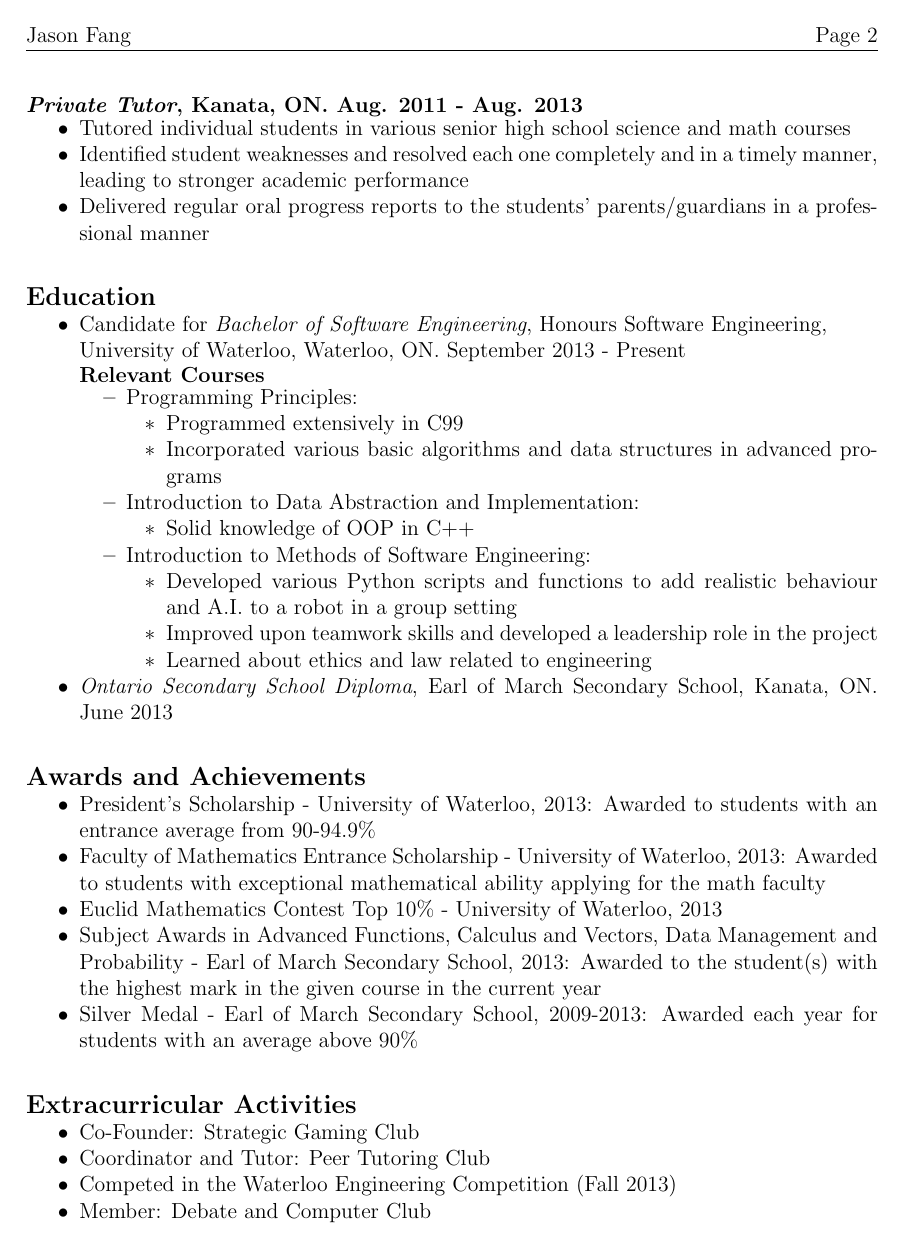
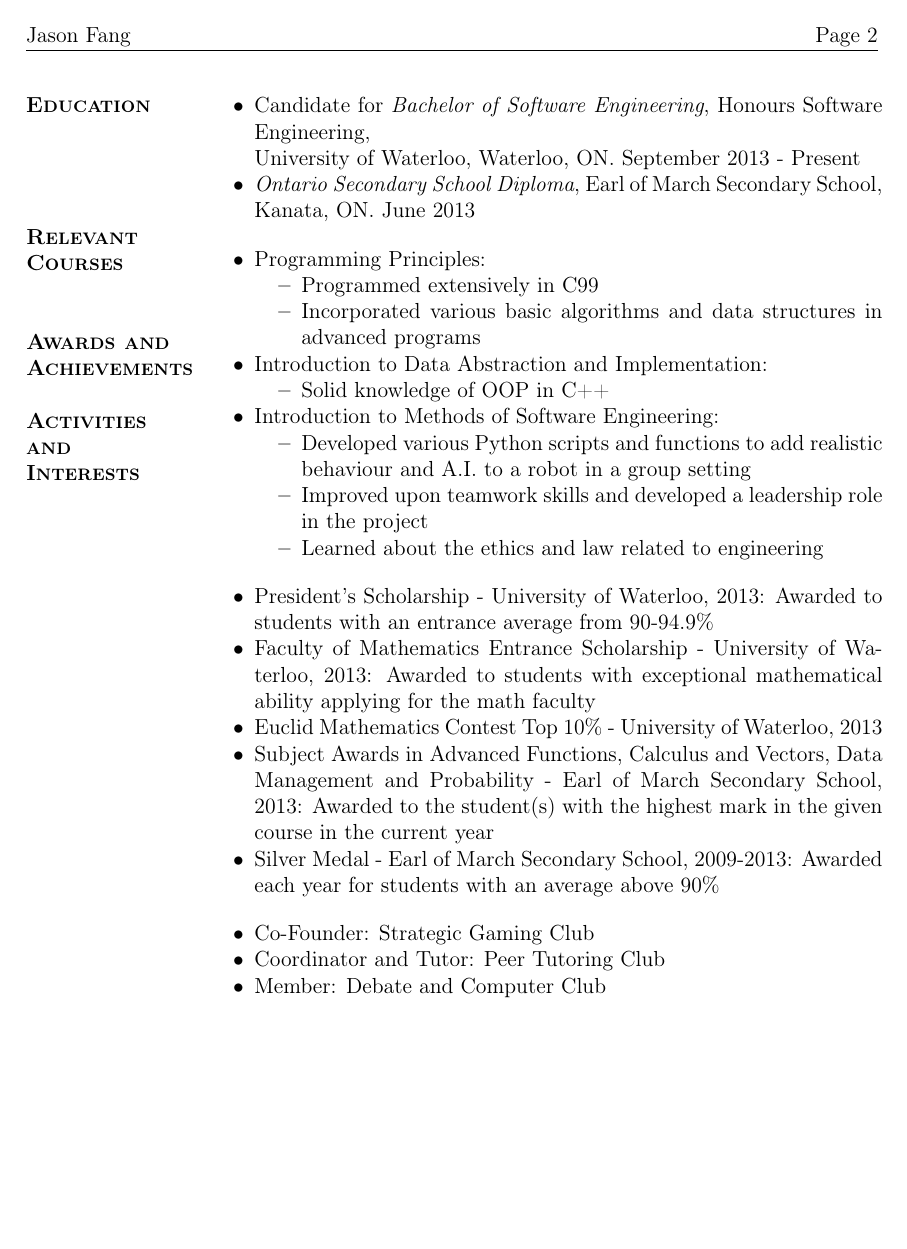
Before and after one commit to jasonf7/Resume, a LaTeX CV (resume.tex): page 2 of 2. Compiled offline with pdfLaTeX.

Commit message:
Changed to nicer format

```diff
--- a/resume.tex
+++ b/resume.tex
@@ -5,6 +5,10 @@
 \usepackage{titlesec}
 \usepackage[margin=1in]{geometry}
 \usepackage{fancyhdr}
+\usepackage{multicol}
+\usepackage[T1]{fontenc}
+\usepackage{bold-extra}
+
 
 %\setlength{\headsep}{0pt}
 \setlength{\parskip}{0pt}
@@ -68,11 +63,6 @@
-	\subsection*{\textit{Private Tutor}, Kanata, ON. Aug. 2011 - Aug. 2013}
-		\begin{itemize} \vspace{-10pt}
-		\item Tutored individual students in various senior high school science and math courses
-		\item Identified student weaknesses and resolved each one completely and in a timely manner, leading to stronger academic performance
-		\item Delivered regular oral progress reports to the students' parents/guardians in a professional manner
+			\item Designed, edited, and prepared custom sprites and images based off client sketches with Adobe 							PhotoShop
 		\end{itemize}
 
-\section*{Education} \vspace{-12pt}
+	\subsection*{\textit{Waterloo Engineering Competition Participant}} \vspace{-6pt}
+		University of Waterloo, Waterloo, Ontario \hspace{70pt} Nov. 2013
 		\begin{itemize}
-	\item Candidate for \textit{Bachelor of Software Engineering}, Honours Software Engineering, \\University of Waterloo, Waterloo, ON. September 2013 - Present \vspace*{-18pt}
-		\subsection*{Relevant Courses} \vspace*{-10pt}
@@ -79,3 +81,17 @@
+\begin{minipage}[t]{0.2\linewidth}
+	\textbf{\textsc{
+	\hspace{-5pt}Education \\ \\ \\ \\ \\
+	Relevant \\ Courses \\ \\ \\
+	Awards and \\ Achievements \\ \\
+	Activities and\\ Interests
+	}}
+\end{minipage}
+\begin{minipage}[t]{0.8\linewidth}
+	\begin{itemize}
+		\item Candidate for \textit{Bachelor of Software Engineering}, Honours Software Engineering, \\University of Waterloo, Waterloo, ON. September 2013 - Present
+		\item \textit{Ontario Secondary School Diploma}, Earl of March Secondary School, Kanata, ON. June 2013
+	\end{itemize} \vspace{12pt}
+
 	\begin{itemize}
 		\item Programming Principles:
 			\begin{itemize}
@@ -88,29 +104,25 @@
 			\end{itemize}
 		\item Introduction to Methods of Software Engineering:
 			\begin{itemize}
-				\item Developed various Python scripts and functions to add realistic behaviour and A.I. to a robot in a group setting
+				\item Developed various Python scripts and functions to add realistic behaviour and A.I. to a	 								robot in a group setting
 				\item Improved upon teamwork skills and developed a leadership role in the project
-				\item Learned about ethics and law related to engineering
+				\item Learned about the ethics and law related to engineering
 			\end{itemize}
-			\end{itemize}
-		\item \textit{Ontario Secondary School Diploma}, Earl of March Secondary School, Kanata, ON. June 2013
-		\end{itemize}
+	\end{itemize} \vspace{12pt}
 
-\section*{Awards and Achievements}
-	\begin{itemize} \vspace{-12pt}
-	\item President's Scholarship - University of Waterloo, 2013: Awarded to students with an entrance average from 90-94.9\%
-	\item Faculty of Mathematics Entrance Scholarship - University of Waterloo, 2013: Awarded to students with exceptional mathematical ability applying for the math faculty
+	\begin{itemize}
+		\item President's Scholarship - University of Waterloo, 2013: Awarded to students with an entrance average 				from 90-94.9\%
+		\item Faculty of Mathematics Entrance Scholarship - University of Waterloo, 2013: Awarded to students with 				exceptional mathematical ability applying for the math faculty
 		\item Euclid Mathematics Contest Top 10\% - University of Waterloo, 2013
-	\item Subject Awards in Advanced Functions, Calculus and Vectors, Data Management and Probability - Earl of March Secondary School, 2013: Awarded to the student(s) with the highest mark in the given course in the current year
-	\item Silver Medal - Earl of March Secondary School, 2009-2013: Awarded each year for students with an average above 90\%
-	\end{itemize}
+		\item Subject Awards in Advanced Functions, Calculus and Vectors, Data Management and Probability - Earl 						of March Secondary School, 2013: Awarded to the student(s) with the highest mark in the given 						course in the current year
+		\item Silver Medal - Earl of March Secondary School, 2009-2013: Awarded each year for students with an 						average above 90\%
+	\end{itemize} \vspace{12pt}
 
-\section*{Extracurricular Activities}
-	\begin{itemize} \vspace*{-12pt}
+	\begin{itemize}
 		\item Co-Founder: Strategic Gaming Club
 		\item Coordinator and Tutor: Peer Tutoring Club
-	\item Competed in the Waterloo Engineering Competition (Fall 2013)
 		\item Member: Debate and Computer Club
 	\end{itemize}
+\end{minipage}
 
 \end{document}
```
Also changed, not shown: resume.pdf, resume.tex (69 more changed lines), 2 other files. Lines whose indentation alone changed are shown as unchanged.
